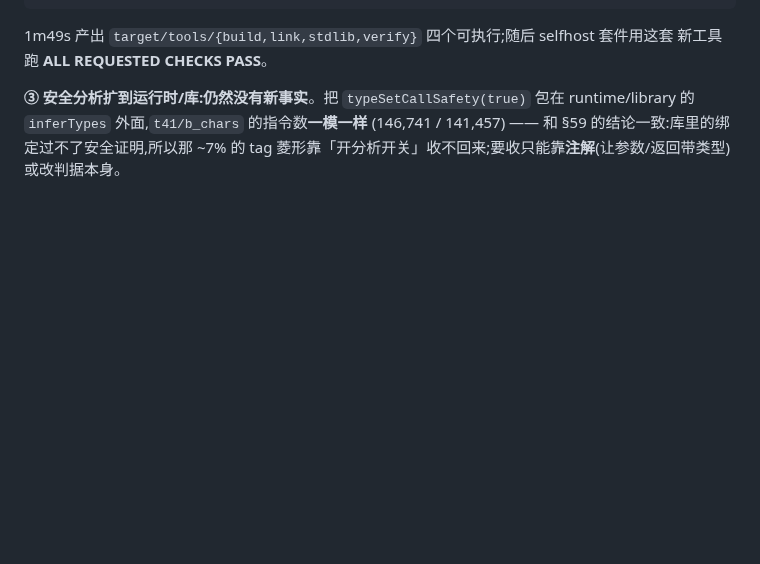
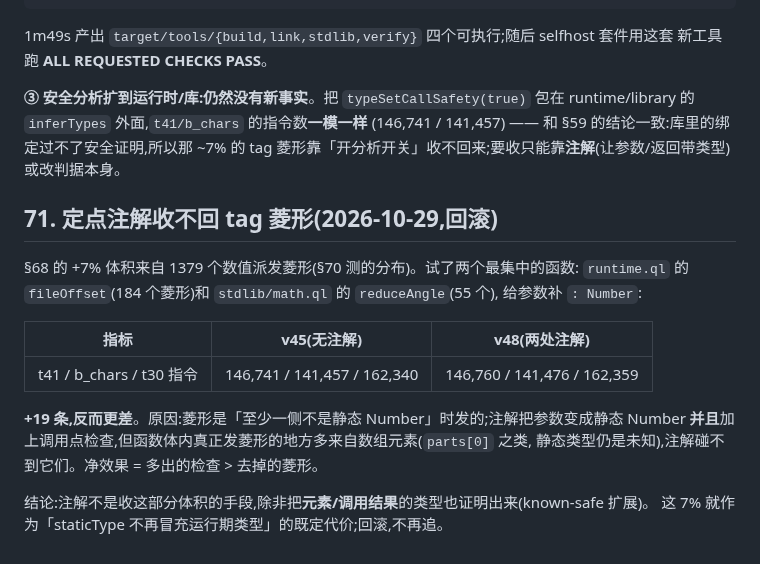
Before and after one commit to wanderxuhq/QLang, a Markdown page: docs/unboxed-values-probes.md, the part around the change. GitHub-like rendering; blank space fills up the shorter version.

Commit message:
docs(probes): 定点注解收不回 tag 菱形(+19,回滚),7% 定为 correctness 代价
给 fileOffset/reduceAngle 补 Number 注解:146,741/141,457/162,340 → 146,760/141,476/162,359(+19)。
菱形来自数组元素的未知类型,注解碰不到;净效果是调用点检查多于去掉的菱形。回滚并记录。

```diff
--- a/docs/unboxed-values-probes.md
+++ b/docs/unboxed-values-probes.md
@@ -1781,3 +1781,20 @@ rm -rf target/tools && aot/bootstrap.sh --compiler target/selfhost/stage2
 runtime/library 的 `inferTypes` 外面,`t41/b_chars` 的指令数**一模一样**
 (146,741 / 141,457) —— 和 §59 的结论一致:库里的绑定过不了安全证明,所以那 ~7% 的
 tag 菱形靠「开分析开关」收不回来;要收只能靠**注解**(让参数/返回带类型)或改判据本身。
+
+## 71. 定点注解收不回 tag 菱形(2026-10-29,回滚)
+
+§68 的 +7% 体积来自 1379 个数值派发菱形(§70 测的分布)。试了两个最集中的函数:
+`runtime.ql` 的 `fileOffset`(184 个菱形)和 `stdlib/math.ql` 的 `reduceAngle`(55 个),
+给参数补 `: Number`:
+
+| 指标 | v45(无注解) | v48(两处注解) |
+|---|---|---|
+| t41 / b_chars / t30 指令 | 146,741 / 141,457 / 162,340 | 146,760 / 141,476 / 162,359 |
+
+**+19 条,反而更差**。原因:菱形是「至少一侧不是静态 Number」时发的;注解把参数变成静态
+Number **并且**加上调用点检查,但函数体内真正发菱形的地方多来自数组元素(`parts[0]` 之类,
+静态类型仍是未知),注解碰不到它们。净效果 = 多出的检查 > 去掉的菱形。
+
+结论:注解不是收这部分体积的手段,除非把**元素/调用结果**的类型也证明出来(known-safe 扩展)。
+这 7% 就作为「staticType 不再冒充运行期类型」的既定代价;回滚,不再追。
```
